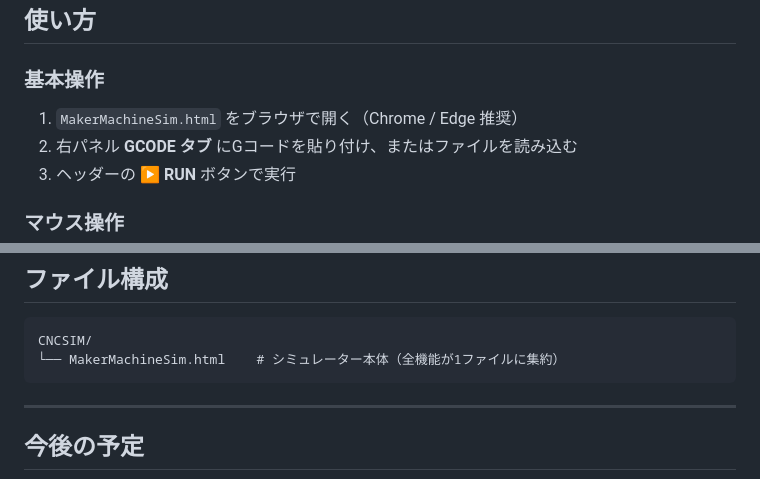
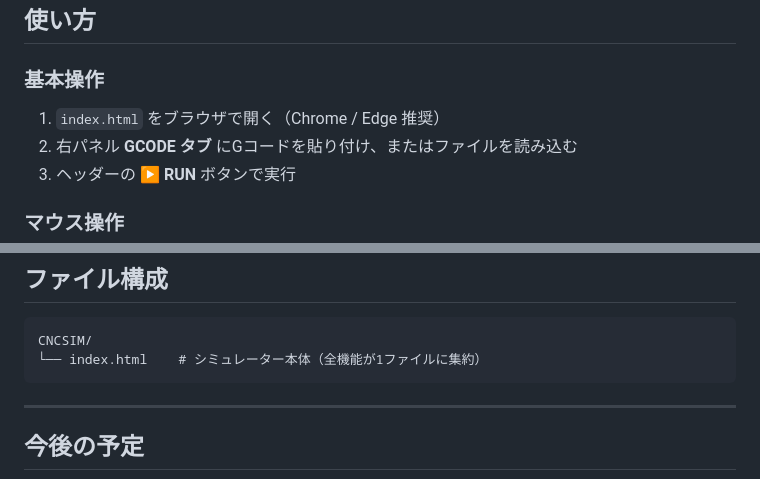
Before and after one commit to tanakanatsuki/CNCSIM, a Markdown page: README.md, 2 parts joined by grey strips. GitHub-like rendering.

Commit message:
htmlファイル名変更

````diff
--- a/README.md
+++ b/README.md
@@ -21,7 +21,7 @@ WebGL製のブラウザで動くCNC Gコードシミュレーター。
 
 ### 基本操作
 
-1. `MakerMachineSim.html` をブラウザで開く（Chrome / Edge 推奨）
+1. `index.html` をブラウザで開く（Chrome / Edge 推奨）
 2. 右パネル **GCODE タブ** にGコードを貼り付け、またはファイルを読み込む
 3. ヘッダーの **▶ RUN** ボタンで実行
 
@@ -190,7 +190,7 @@ X300 I10 J-5              ; 直前のG2 として実行
 
 ```
 CNCSIM/
-└── MakerMachineSim.html    # シミュレーター本体（全機能が1ファイルに集約）
+└── index.html    # シミュレーター本体（全機能が1ファイルに集約）
 ```
 
 ---
````
